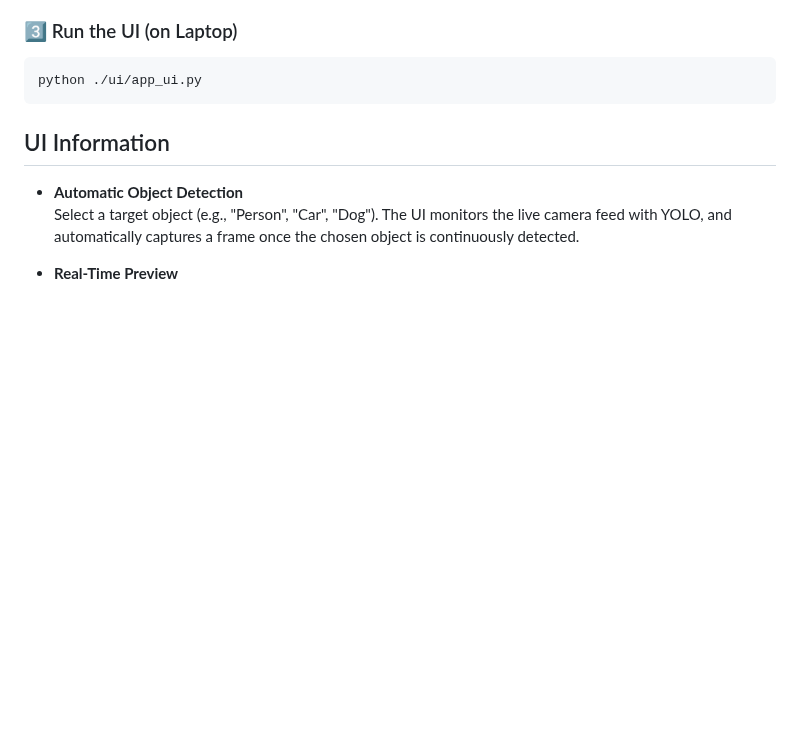
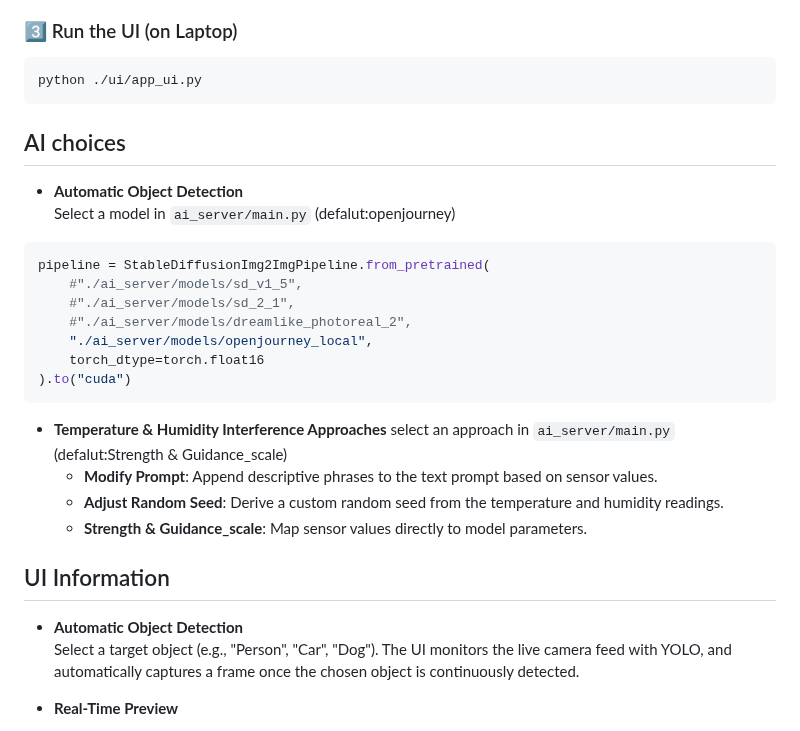
Before and after one commit to SaxonShang/LUGUAN, a Markdown page: README.md, the part around the change. Drawn GitHub-style; blank space fills up the shorter version.

````diff
--- a/README.md
+++ b/README.md
@@ -104,6 +104,26 @@ python main.py
 ```bash
 python ./ui/app_ui.py
 ```
+## AI choices
+
+- **Automatic Object Detection**
+  Select a model in `ai_server/main.py` (defalut:openjourney)
+```bash
+pipeline = StableDiffusionImg2ImgPipeline.from_pretrained(
+    #"./ai_server/models/sd_v1_5",
+    #"./ai_server/models/sd_2_1",
+    #"./ai_server/models/dreamlike_photoreal_2",
+    "./ai_server/models/openjourney_local",
+    torch_dtype=torch.float16
+).to("cuda")
+```
+
+- **Temperature & Humidity Interference Approaches**
+  select an approach in `ai_server/main.py` (defalut:Strength & Guidance_scale)
+  - **Modify Prompt**: Append descriptive phrases to the text prompt based on sensor values.
+  - **Adjust Random Seed**: Derive a custom random seed from the temperature and humidity readings.
+  - **Strength & Guidance_scale**: Map sensor values directly to model parameters.
+
 
 ## UI Information
 
````
